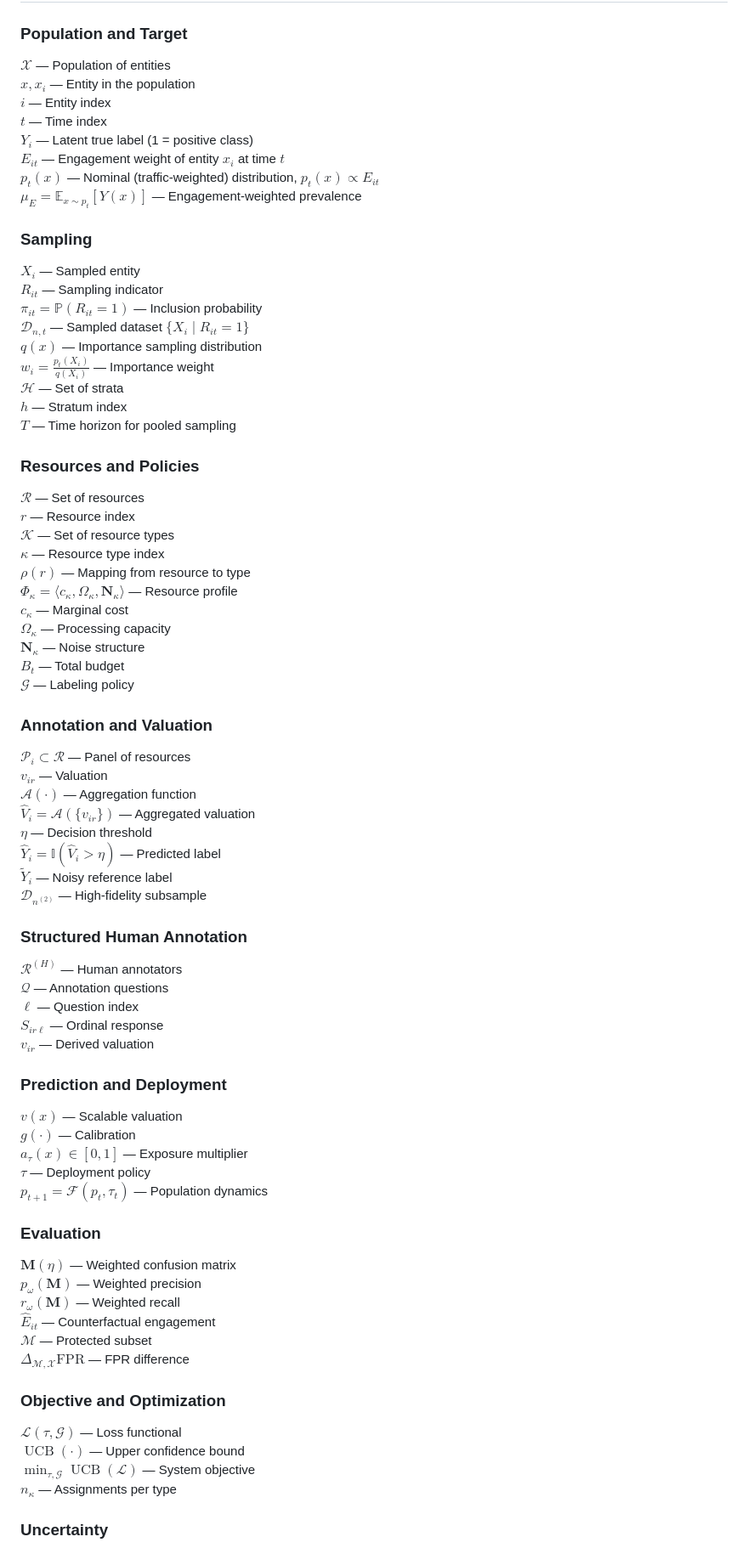
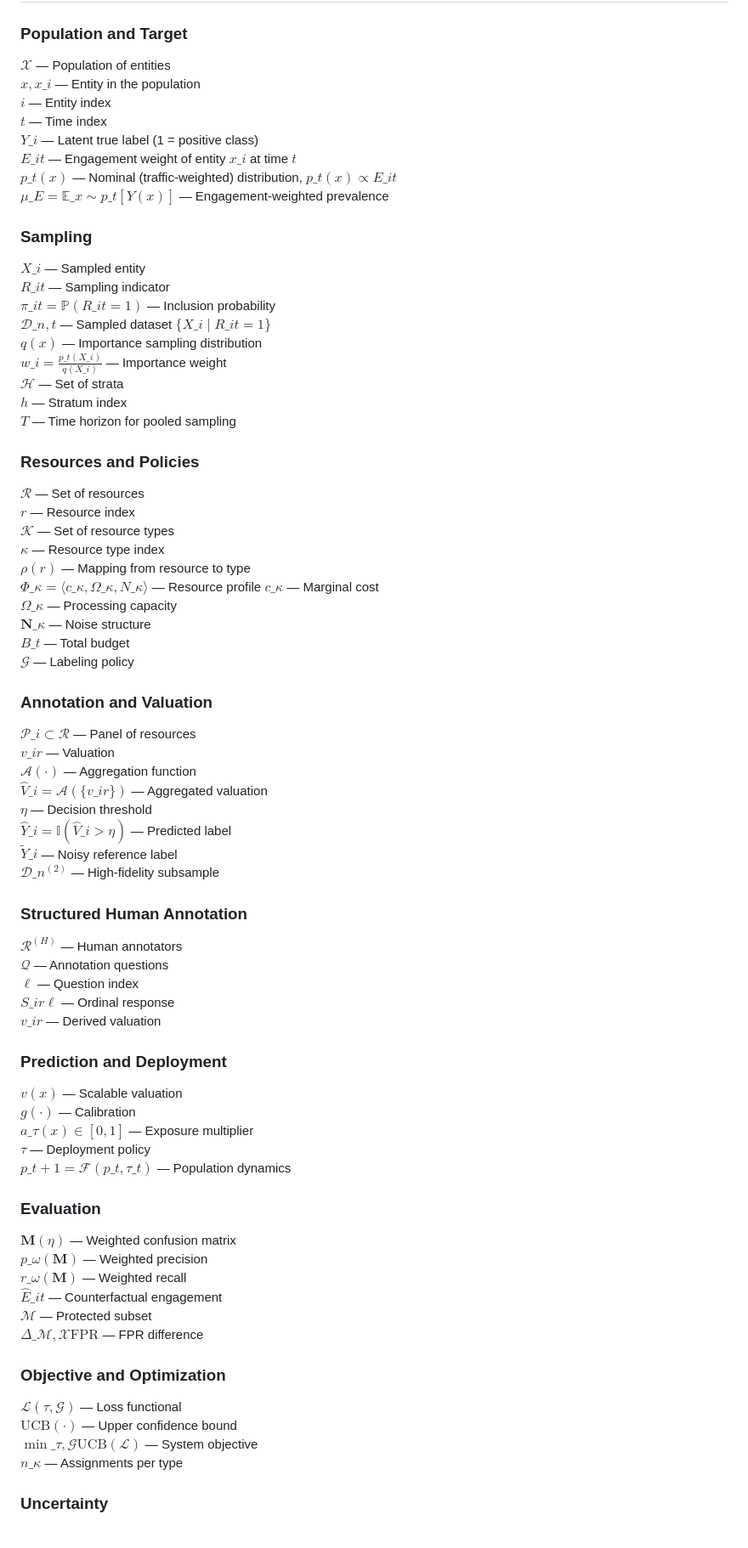
Before and after one commit to miguelbuenogoogle/evaluations, a Markdown page: system_design_doc.md, the part around one of its changes. Shown at 85% size. Rendered like a GitHub page.

```diff
--- a/system_design_doc.md
+++ b/system_design_doc.md
@@ -150,22 +149,22 @@ reservoir sampling procedures.
 ### Population and Target
 
 $\mathcal{X}$ — Population of entities
-$x, x_i$ — Entity in the population
+$x, x\_i$ — Entity in the population
 $i$ — Entity index
 $t$ — Time index
-$Y_i$ — Latent true label (1 = positive class)
-$E_{it}$ — Engagement weight of entity $x_i$ at time $t$
-$p_t(x)$ — Nominal (traffic-weighted) distribution, $p_t(x) \propto E_{it}$
-$\mu_E = \mathbb{E}_{x \sim p_t}[Y(x)]$ — Engagement-weighted prevalence
+$Y\_i$ — Latent true label (1 = positive class)
+$E\_{it}$ — Engagement weight of entity $x\_i$ at time $t$
+$p\_t(x)$ — Nominal (traffic-weighted) distribution, $p\_t(x) \propto E\_{it}$
+$\mu\_E = \mathbb{E}\_{x \sim p\_t}[Y(x)]$ — Engagement-weighted prevalence
 
 ### Sampling
 
-$X_i$ — Sampled entity
-$R_{it}$ — Sampling indicator
-$\pi_{it} = \mathbb{P}(R_{it}=1)$ — Inclusion probability
-$\mathcal{D}_{n,t}$ — Sampled dataset $\{X_i \mid R_{it}=1\}$
+$X\_i$ — Sampled entity
+$R\_{it}$ — Sampling indicator
+$\pi\_{it} = \mathbb{P}(R\_{it}=1)$ — Inclusion probability
+$\mathcal{D}\_{n,t}$ — Sampled dataset $\{X\_i \mid R\_{it}=1\}$
 $q(x)$ — Importance sampling distribution
-$w_i = \frac{p_t(X_i)}{q(X_i)}$ — Importance weight
+$w\_i = \frac{p\_t(X\_i)}{q(X\_i)}$ — Importance weight
 $\mathcal{H}$ — Set of strata
 $h$ — Stratum index
 $T$ — Time horizon for pooled sampling
@@ -177,55 +176,55 @@ $r$ — Resource index
 $\mathcal{K}$ — Set of resource types
 $\kappa$ — Resource type index
 $\rho(r)$ — Mapping from resource to type
-$\Phi_\kappa = \langle c_\kappa, \Omega_\kappa, \mathbf{N}_\kappa \rangle$ — Resource profile
-$c_\kappa$ — Marginal cost
-$\Omega_\kappa$ — Processing capacity
-$\mathbf{N}_\kappa$ — Noise structure
-$B_t$ — Total budget
+$\Phi\_{\kappa} = \langle c\_\kappa, \Omega\_\kappa, N\_{\kappa} \rangle$ — Resource profile
+$c\_{\kappa}$ — Marginal cost
+$\Omega\_\kappa$ — Processing capacity
+$\mathbf{N}\_\kappa$ — Noise structure
+$B\_t$ — Total budget
 $\mathcal{G}$ — Labeling policy
 
 ### Annotation and Valuation
 
-$\mathcal{P}_i \subset \mathcal{R}$ — Panel of resources
-$v_{ir}$ — Valuation
+$\mathcal{P}\_i \subset \mathcal{R}$ — Panel of resources
+$v\_{ir}$ — Valuation
 $\mathcal{A}(\cdot)$ — Aggregation function
-$\hat{V}_i = \mathcal{A}(\{v_{ir}\})$ — Aggregated valuation
+$\hat{V}\_i = \mathcal{A}(\{v\_{ir}\})$ — Aggregated valuation
 $\eta$ — Decision threshold
-$\hat{Y}_i = \mathbb{I}(\hat{V}_i > \eta)$ — Predicted label
-$\tilde{Y}_i$ — Noisy reference label
-$\mathcal{D}_{n^{(2)}}$ — High-fidelity subsample
+$\hat{Y}\_i = \mathbb{I}(\hat{V}\_i > \eta)$ — Predicted label
+$\tilde{Y}\_i$ — Noisy reference label
+$\mathcal{D}\_{n^{(2)}}$ — High-fidelity subsample
 
 ### Structured Human Annotation
 
 $\mathcal{R}^{(H)}$ — Human annotators
 $\mathcal{Q}$ — Annotation questions
 $\ell$ — Question index
-$S_{ir\ell}$ — Ordinal response
-$v_{ir}$ — Derived valuation
+$S\_{ir\ell}$ — Ordinal response
+$v\_{ir}$ — Derived valuation
 
 ### Prediction and Deployment
 
 $v(x)$ — Scalable valuation
 $g(\cdot)$ — Calibration
-$a_\tau(x) \in [0,1]$ — Exposure multiplier
+$a\_\tau(x) \in [0,1]$ — Exposure multiplier
 $\tau$ — Deployment policy
-$p_{t+1} = \mathcal{F}(p_t, \tau_t)$ — Population dynamics
+$p\_{t+1} = \mathcal{F}(p\_t, \tau\_t)$ — Population dynamics
 
 ### Evaluation
 
 $\mathbf{M}(\eta)$ — Weighted confusion matrix
-$p_{\omega}(\mathbf{M})$ — Weighted precision
-$r_{\omega}(\mathbf{M})$ — Weighted recall
-$\hat{E}_{it}$ — Counterfactual engagement
+$p\_{\omega}(\mathbf{M})$ — Weighted precision
+$r\_{\omega}(\mathbf{M})$ — Weighted recall
+$\hat{E}\_{it}$ — Counterfactual engagement
 $\mathcal{M}$ — Protected subset
-$\Delta_{\mathcal{M},\mathcal{X}}\mathrm{FPR}$ — FPR difference
+$\Delta\_{\mathcal{M},\mathcal{X}}\mathrm{FPR}$ — FPR difference
 
 ### Objective and Optimization
 
 $\mathcal{L}(\tau,\mathcal{G})$ — Loss functional
-$\operatorname{UCB}(\cdot)$ — Upper confidence bound
-$\min_{\tau,\mathcal{G}} \operatorname{UCB}(\mathcal{L})$ — System objective
-$n_\kappa$ — Assignments per type
+$\mathrm{UCB}(\cdot)$ — Upper confidence bound
+$\min\_{\tau,\mathcal{G}} \mathrm{UCB}(\mathcal{L})$ — System objective
+$n\_\kappa$ — Assignments per type
 
 ### Uncertainty
 
```
Also changed, not shown: other parts of system_design_doc.md (+71 -72 lines).
